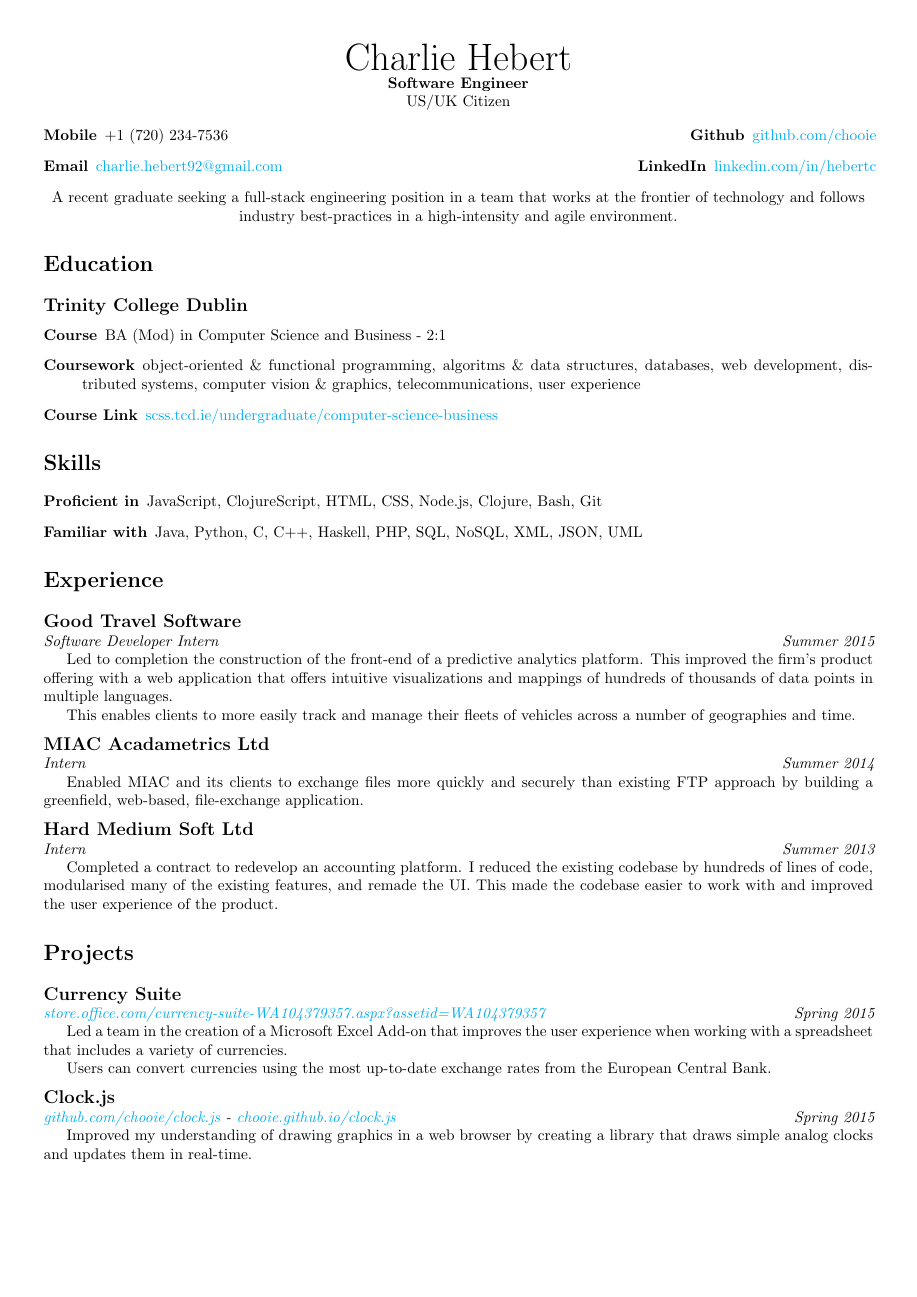
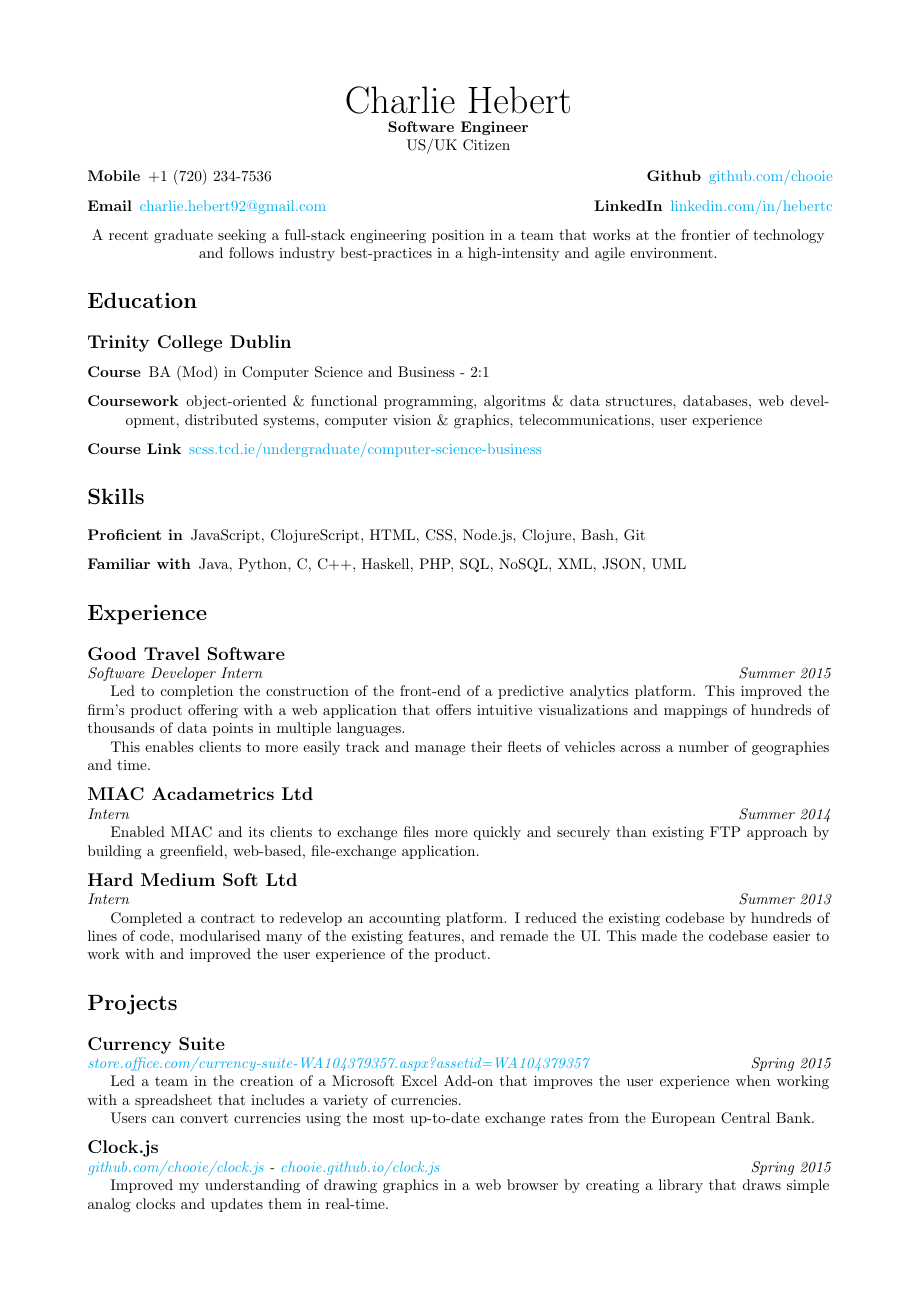
Before and after one commit to chooie/latex-resume, a LaTeX CV (src/master/charlie_hebert_resume.tex): the whole page. Compiled offline with pdfLaTeX.

Commit message:
Double page margin sizes

```diff
--- a/src/master/charlie_hebert_resume.tex
+++ b/src/master/charlie_hebert_resume.tex
@@ -1,10 +1,10 @@
 \documentclass[a4paper]{article}
 
 \usepackage[a4paper,
-top=1cm,
-bottom=1cm,
-left=1cm,
-right=1cm,
+top=2cm,
+bottom=2cm,
+left=2cm,
+right=2cm,
 ]{geometry}
 
 \usepackage{hyperref}
```
Also changed, not shown: src/master/charlie_hebert_resume.pdf.
